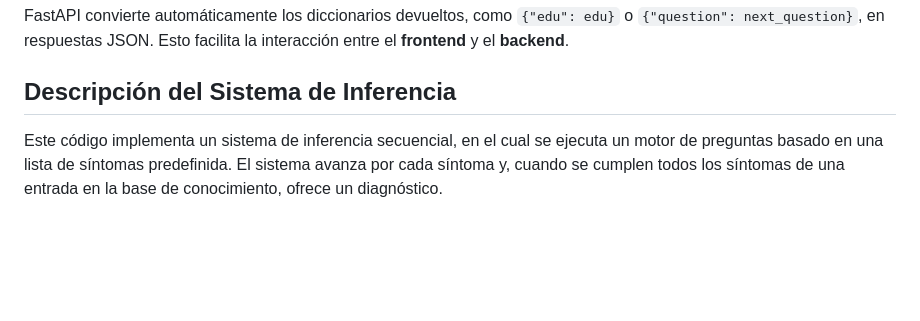
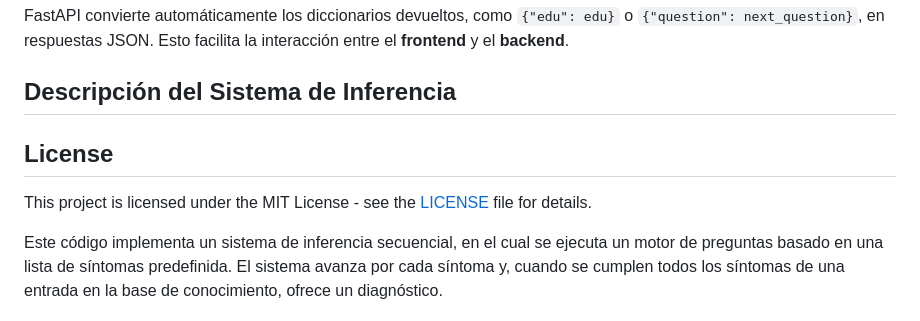
Before and after one commit to lucasgab2010/edu_tdf, a Markdown page: README.md, the part around the change. Rendered like a GitHub page; blank space fills up the shorter version.

```diff
--- a/README.md
+++ b/README.md
@@ -162,6 +162,11 @@ FastAPI convierte automáticamente los diccionarios devueltos, como `{"edu": edu
 
 ## Descripción del Sistema de Inferencia
 
+## License
+
+This project is licensed under the MIT License - see the [LICENSE](LICENSE) file for details.
+
+
 Este código implementa un sistema de inferencia secuencial, en el cual se ejecuta un motor de preguntas basado en una lista de síntomas predefinida. El sistema avanza por cada síntoma y, cuando se cumplen todos los síntomas de una entrada en la base de conocimiento, ofrece un diagnóstico.
 
 ---
```
